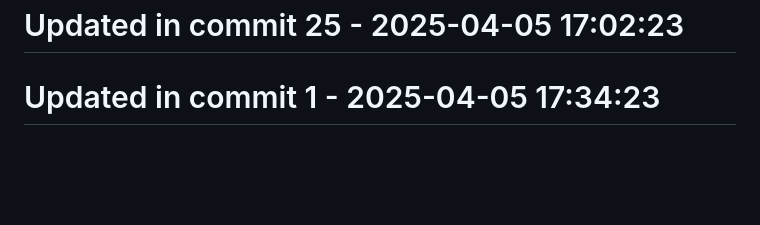
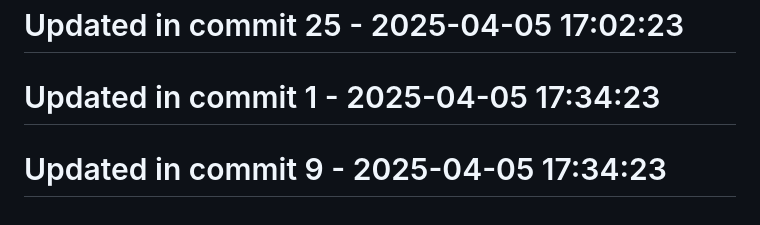
Before and after one commit to llamasearchai/llamascale, a Markdown page: README.md, the part around the change. Drawn GitHub-style; blank space fills up the shorter version.

```diff
--- a/README.md
+++ b/README.md
@@ -377,3 +377,5 @@ Contributions are welcome! Please feel free to submit a Pull Request.
 # Updated in commit 25 - 2025-04-05 17:02:23
 
 # Updated in commit 1 - 2025-04-05 17:34:23
+
+# Updated in commit 9 - 2025-04-05 17:34:23
```
